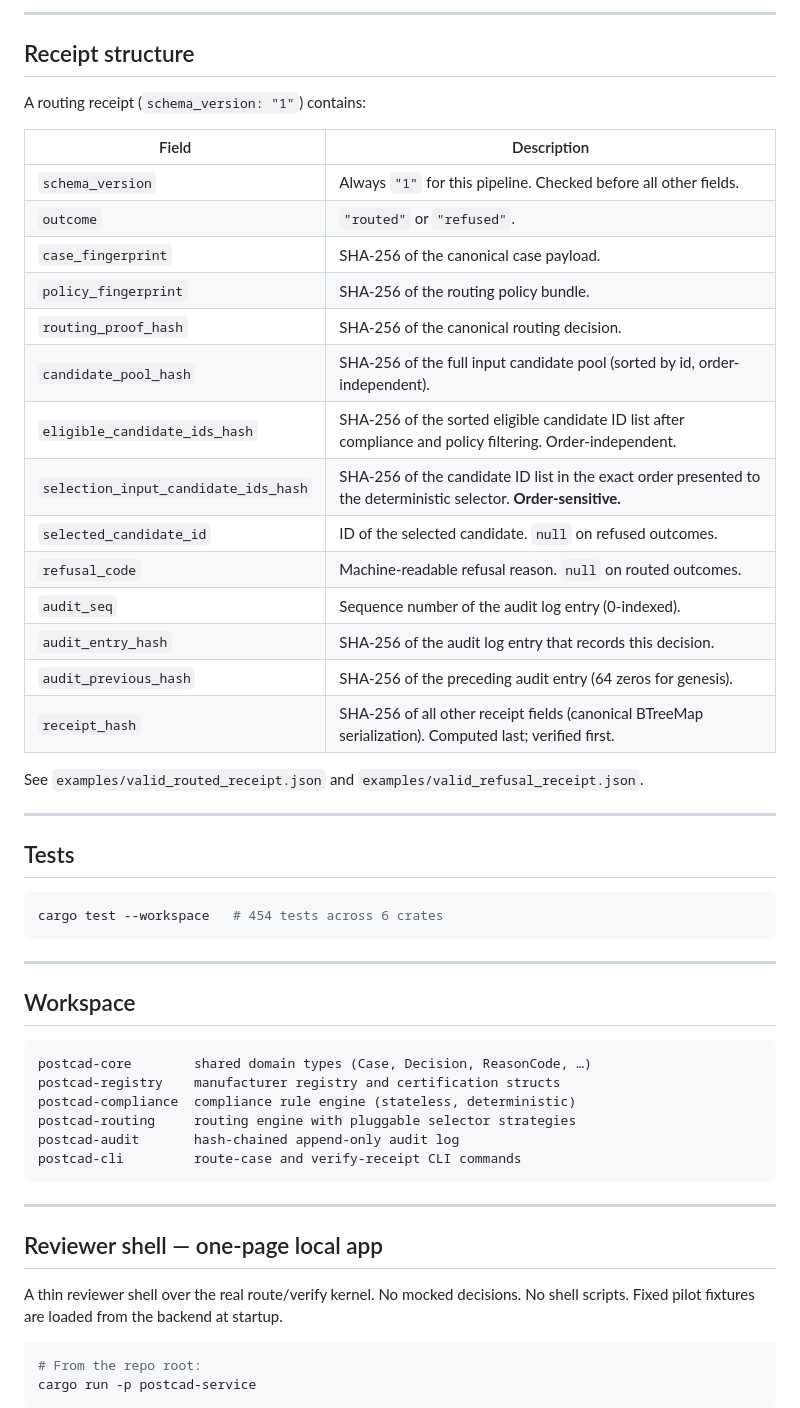
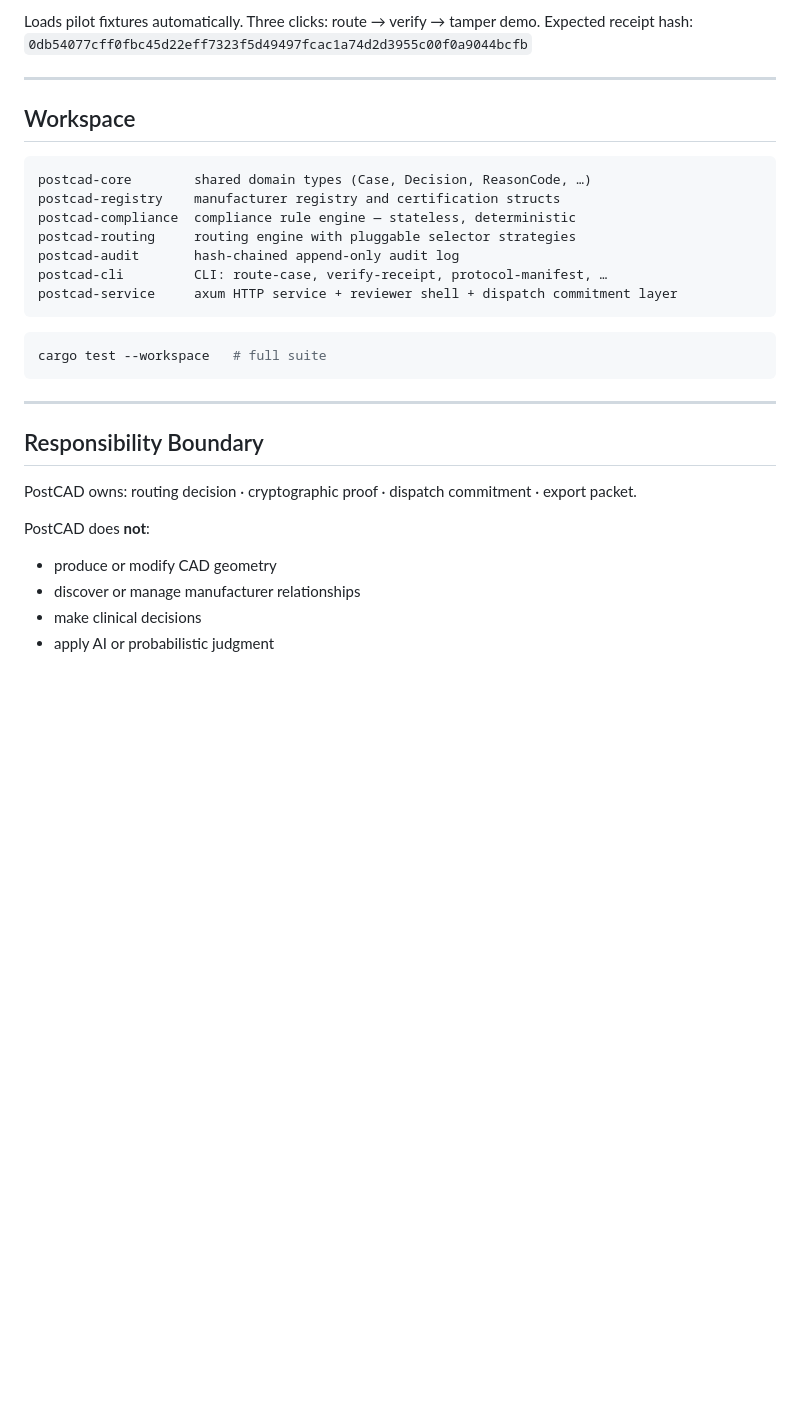
Before and after one commit to MatthiasSch505/postcad, a Markdown page: README.md, the part around one of its changes. Drawn GitHub-style; blank space fills up the shorter version.

````diff
--- a/README.md
+++ b/README.md
@@ -129,35 +83,5 @@ values. Failure produces a stable `code` identifying the specific broken commitm
----
-
-## Receipt structure
-
-A routing receipt (`schema_version: "1"`) contains:
-
-| Field | Description |
-|---|---|
-| `schema_version` | Always `"1"` for this pipeline. Checked before all other fields. |
-| `outcome` | `"routed"` or `"refused"`. |
-| `case_fingerprint` | SHA-256 of the canonical case payload. |
-| `policy_fingerprint` | SHA-256 of the routing policy bundle. |
-| `routing_proof_hash` | SHA-256 of the canonical routing decision. |
-| `candidate_pool_hash` | SHA-256 of the full input candidate pool (sorted by id, order-independent). |
-| `eligible_candidate_ids_hash` | SHA-256 of the sorted eligible candidate ID list after compliance and policy filtering. Order-independent. |
-| `selection_input_candidate_ids_hash` | SHA-256 of the candidate ID list in the exact order presented to the deterministic selector. **Order-sensitive.** |
-| `selected_candidate_id` | ID of the selected candidate. `null` on refused outcomes. |
-| `refusal_code` | Machine-readable refusal reason. `null` on routed outcomes. |
-| `audit_seq` | Sequence number of the audit log entry (0-indexed). |
-| `audit_entry_hash` | SHA-256 of the audit log entry that records this decision. |
-| `audit_previous_hash` | SHA-256 of the preceding audit entry (64 zeros for genesis). |
-| `receipt_hash` | SHA-256 of all other receipt fields (canonical BTreeMap serialization). Computed last; verified first. |
-
-See `examples/valid_routed_receipt.json` and `examples/valid_refusal_receipt.json`.
-
----
-
-## Tests
-
-```bash
-cargo test --workspace   # 454 tests across 6 crates
-```
+Loads pilot fixtures automatically. Three clicks: route → verify → tamper demo.
+Expected receipt hash: `0db54077cff0fbc45d22eff7323f5d49497fcac1a74d2d3955c00f0a9044bcfb`
 
 ---
 
@@ -166,21 +90,26 @@ cargo test --workspace   # 454 tests across 6 crates
 ```
 postcad-core        shared domain types (Case, Decision, ReasonCode, …)
 postcad-registry    manufacturer registry and certification structs
-postcad-compliance  compliance rule engine (stateless, deterministic)
+postcad-compliance  compliance rule engine — stateless, deterministic
 postcad-routing     routing engine with pluggable selector strategies
 postcad-audit       hash-chained append-only audit log
-postcad-cli         route-case and verify-receipt CLI commands
+postcad-cli         CLI: route-case, verify-receipt, protocol-manifest, …
+postcad-service     axum HTTP service + reviewer shell + dispatch commitment layer
+```
+
+```bash
+cargo test --workspace   # full suite
 ```
 
 ---
 
-## Reviewer shell — one-page local app
+## Responsibility Boundary
 
-A thin reviewer shell over the real route/verify kernel. No mocked decisions.
-No shell scripts. Fixed pilot fixtures are loaded from the backend at startup.
+PostCAD owns: routing decision · cryptographic proof · dispatch commitment · export packet.
 
-```bash
-# From the repo root:
-cargo run -p postcad-service
-```
+PostCAD does **not**:
+- produce or modify CAD geometry
+- discover or manage manufacturer relationships
+- make clinical decisions
+- apply AI or probabilistic judgment
 
````
Also changed, not shown: other parts of README.md (+55 -144 lines).
